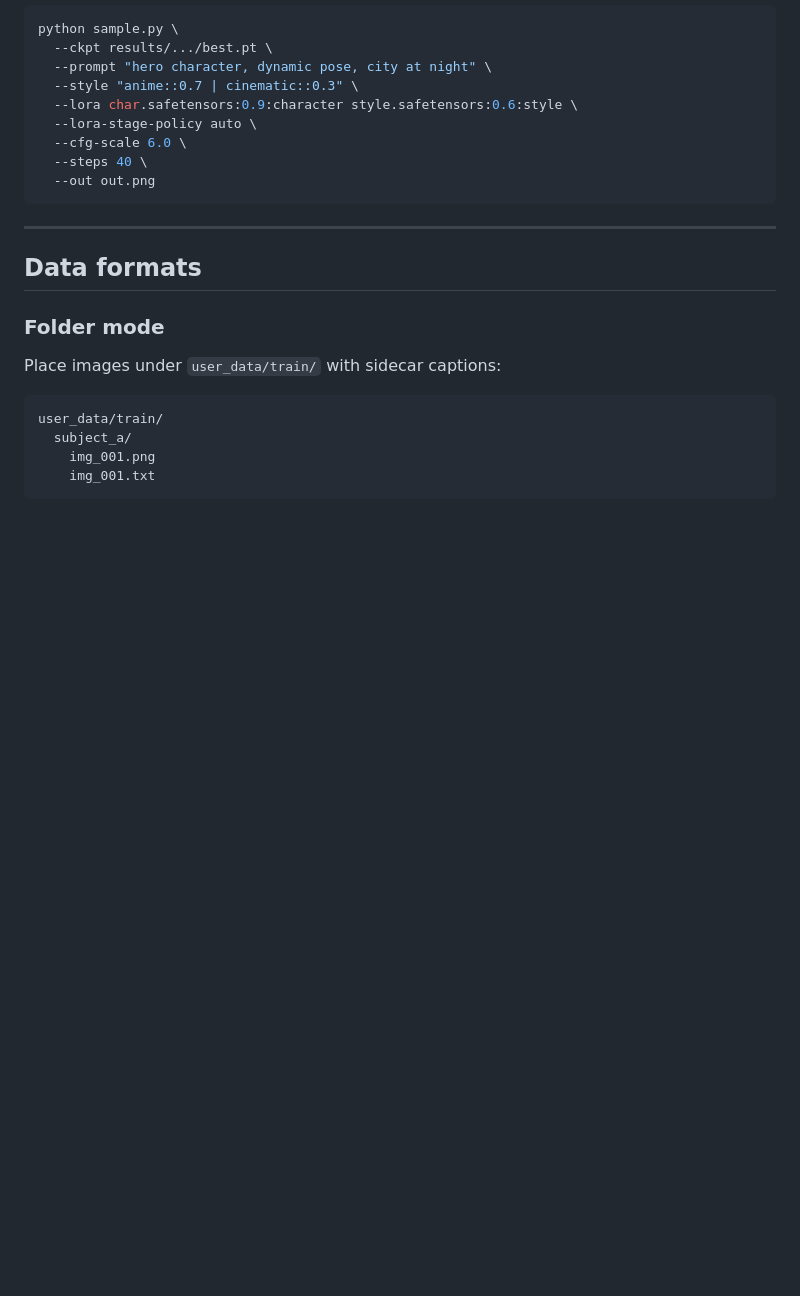
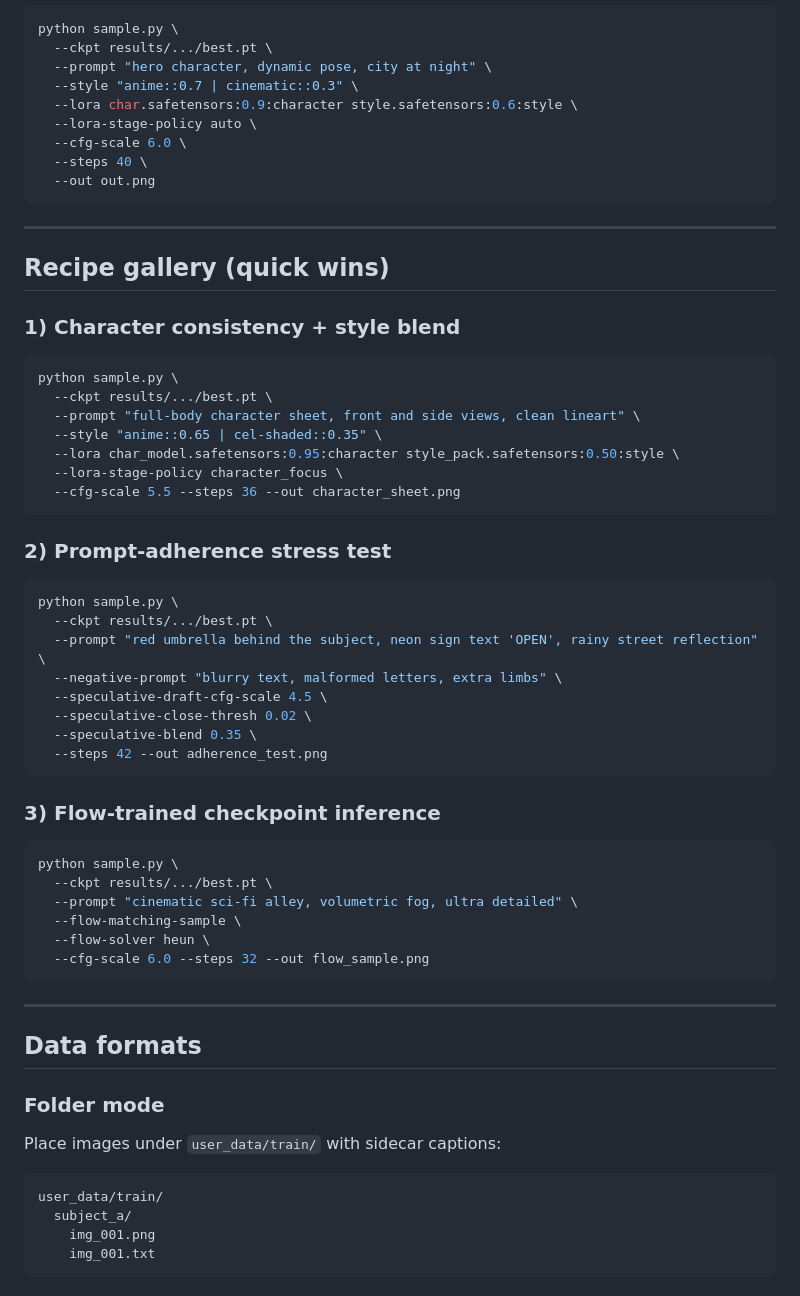
Before and after one commit to Llunarstack/sdx, a Markdown page: README.md, the part around one of its changes. GitHub-like rendering; blank space fills up the shorter version.

````diff
--- a/README.md
+++ b/README.md
@@ -241,6 +290,46 @@ python sample.py \
 
 ---
 
+## Recipe gallery (quick wins)
+
+### 1) Character consistency + style blend
+
+```bash
+python sample.py \
+  --ckpt results/.../best.pt \
+  --prompt "full-body character sheet, front and side views, clean lineart" \
+  --style "anime::0.65 | cel-shaded::0.35" \
+  --lora char_model.safetensors:0.95:character style_pack.safetensors:0.50:style \
+  --lora-stage-policy character_focus \
+  --cfg-scale 5.5 --steps 36 --out character_sheet.png
+```
+
+### 2) Prompt-adherence stress test
+
+```bash
+python sample.py \
+  --ckpt results/.../best.pt \
+  --prompt "red umbrella behind the subject, neon sign text 'OPEN', rainy street reflection" \
+  --negative-prompt "blurry text, malformed letters, extra limbs" \
+  --speculative-draft-cfg-scale 4.5 \
+  --speculative-close-thresh 0.02 \
+  --speculative-blend 0.35 \
+  --steps 42 --out adherence_test.png
+```
+
+### 3) Flow-trained checkpoint inference
+
+```bash
+python sample.py \
+  --ckpt results/.../best.pt \
+  --prompt "cinematic sci-fi alley, volumetric fog, ultra detailed" \
+  --flow-matching-sample \
+  --flow-solver heun \
+  --cfg-scale 6.0 --steps 32 --out flow_sample.png
+```
+
+---
+
 ## Data formats
 
 ### Folder mode
````
Also changed, not shown: other parts of README.md (+118 -1 lines).
